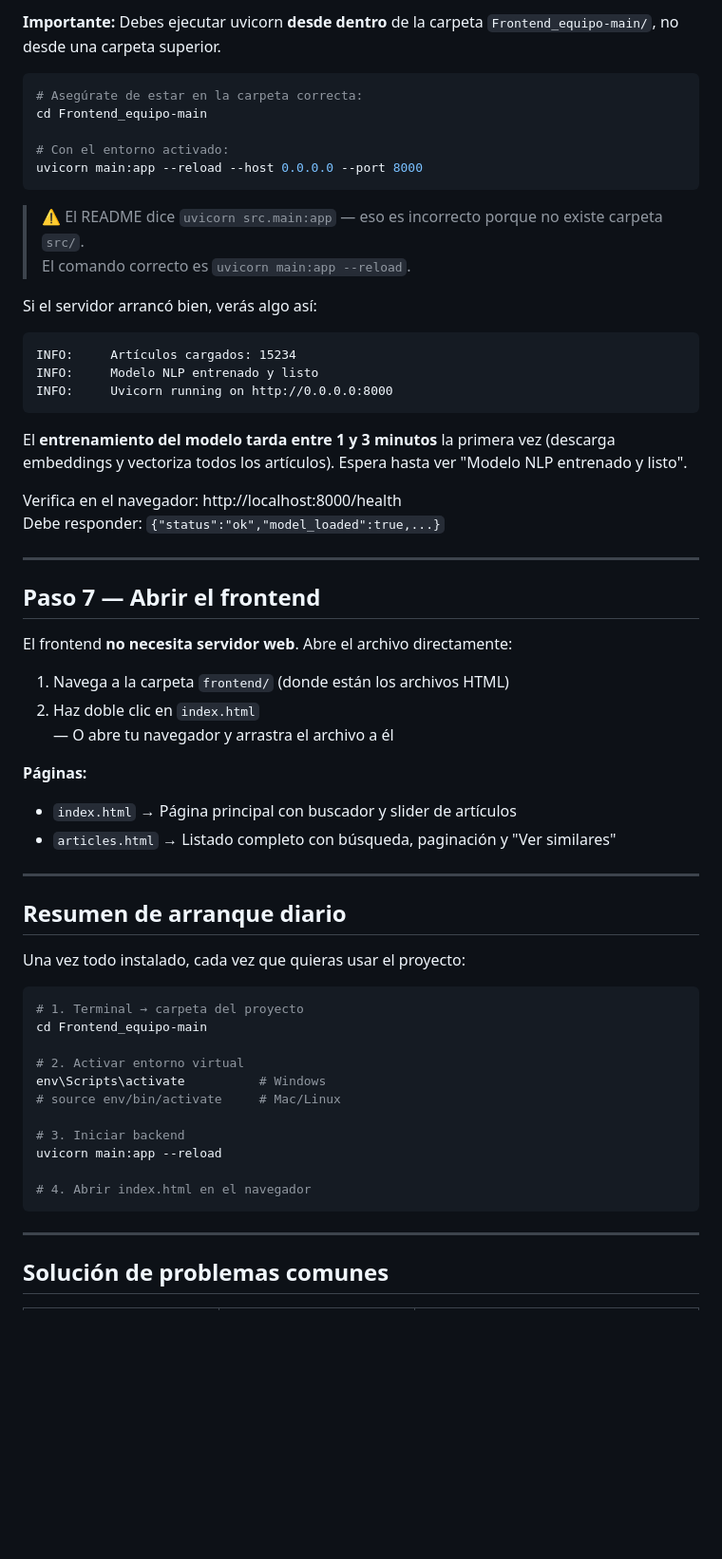
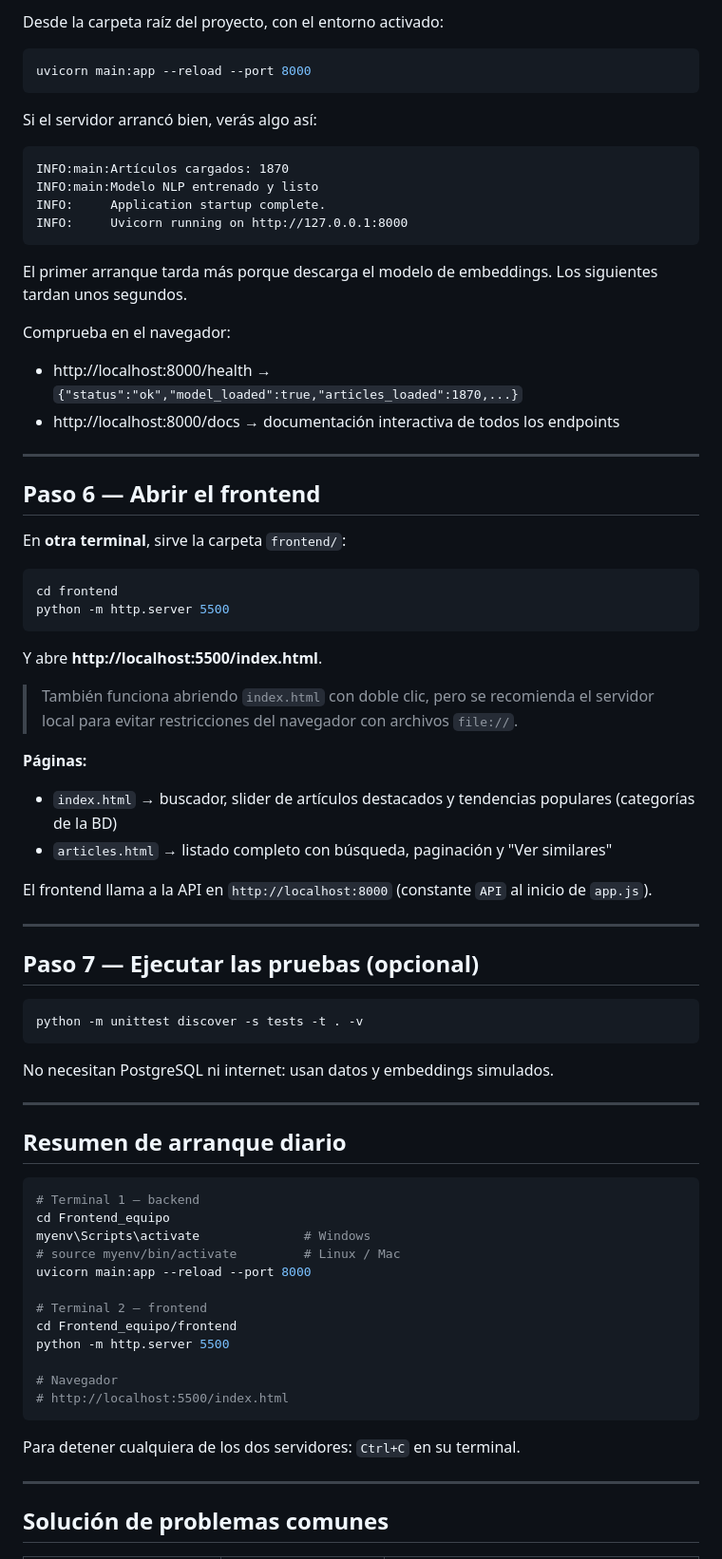
Before and after one commit to SudoFrancoDev/Frontend_equipo, a Markdown page: frontend/SETUP.md, the part around one of its changes. Shown at 95% size. Drawn GitHub-style; blank space fills up the shorter version.

````diff
--- a/frontend/SETUP.md
+++ b/frontend/SETUP.md
@@ -171,63 +135,76 @@ pip install pydantic==2.7.1
 
-**Importante:** Debes ejecutar uvicorn **desde dentro** de la carpeta `Frontend_equipo-main/`, no desde una carpeta superior.
+Desde la carpeta raíz del proyecto, con el entorno activado:
 
 ```bash
-# Asegúrate de estar en la carpeta correcta:
-cd Frontend_equipo-main
-
-# Con el entorno activado:
-uvicorn main:app --reload --host 0.0.0.0 --port 8000
+uvicorn main:app --reload --port 8000
 ```
-
-> ⚠️ El README dice `uvicorn src.main:app` — eso es incorrecto porque no existe carpeta `src/`.
-> El comando correcto es `uvicorn main:app --reload`.
 
 Si el servidor arrancó bien, verás algo así:
 
 ```
-INFO:     Artículos cargados: 15234
-INFO:     Modelo NLP entrenado y listo
-INFO:     Uvicorn running on http://0.0.0.0:8000
+INFO:main:Artículos cargados: 1870
+INFO:main:Modelo NLP entrenado y listo
+INFO:     Application startup complete.
+INFO:     Uvicorn running on http://127.0.0.1:8000
 ```
 
-El **entrenamiento del modelo tarda entre 1 y 3 minutos** la primera vez (descarga embeddings y vectoriza todos los artículos). Espera hasta ver "Modelo NLP entrenado y listo".
+El primer arranque tarda más porque descarga el modelo de embeddings. Los siguientes tardan unos segundos.
 
-Verifica en el navegador: http://localhost:8000/health
-Debe responder: `{"status":"ok","model_loaded":true,...}`
+Comprueba en el navegador:
+- http://localhost:8000/health → `{"status":"ok","model_loaded":true,"articles_loaded":1870,...}`
+- http://localhost:8000/docs → documentación interactiva de todos los endpoints
 
 ---
 
-## Paso 7 — Abrir el frontend
+## Paso 6 — Abrir el frontend
 
-El frontend **no necesita servidor web**. Abre el archivo directamente:
+En **otra terminal**, sirve la carpeta `frontend/`:
 
-1. Navega a la carpeta `frontend/` (donde están los archivos HTML)
-2. Haz doble clic en `index.html`
-   — O abre tu navegador y arrastra el archivo a él
+```bash
+cd frontend
+python -m http.server 5500
+```
+
+Y abre **http://localhost:5500/index.html**.
+
+> También funciona abriendo `index.html` con doble clic, pero se recomienda el servidor local para evitar restricciones del navegador con archivos `file://`.
 
 **Páginas:**
-- `index.html` → Página principal con buscador y slider de artículos
-- `articles.html` → Listado completo con búsqueda, paginación y "Ver similares"
+- `index.html` → buscador, slider de artículos destacados y tendencias populares (categorías de la BD)
+- `articles.html` → listado completo con búsqueda, paginación y "Ver similares"
+
+El frontend llama a la API en `http://localhost:8000` (constante `API` al inicio de `app.js`).
+
+---
+
+## Paso 7 — Ejecutar las pruebas (opcional)
+
+```bash
+python -m unittest discover -s tests -t . -v
+```
+
+No necesitan PostgreSQL ni internet: usan datos y embeddings simulados.
 
 ---
 
 ## Resumen de arranque diario
 
-Una vez todo instalado, cada vez que quieras usar el proyecto:
+```bash
+# Terminal 1 — backend
+cd Frontend_equipo
+myenv\Scripts\activate              # Windows
+# source myenv/bin/activate         # Linux / Mac
+uvicorn main:app --reload --port 8000
 
-```bash
-# 1. Terminal → carpeta del proyecto
-cd Frontend_equipo-main
+# Terminal 2 — frontend
+cd Frontend_equipo/frontend
+python -m http.server 5500
 
-# 2. Activar entorno virtual
-env\Scripts\activate          # Windows
-# source env/bin/activate     # Mac/Linux
+# Navegador
+# http://localhost:5500/index.html
+```
 
-# 3. Iniciar backend
-uvicorn main:app --reload
-
-# 4. Abrir index.html en el navegador
-```
+Para detener cualquiera de los dos servidores: `Ctrl+C` en su terminal.
 
 ---
 
````
Also changed, not shown: other parts of frontend/SETUP.md (+111 -144 lines).
